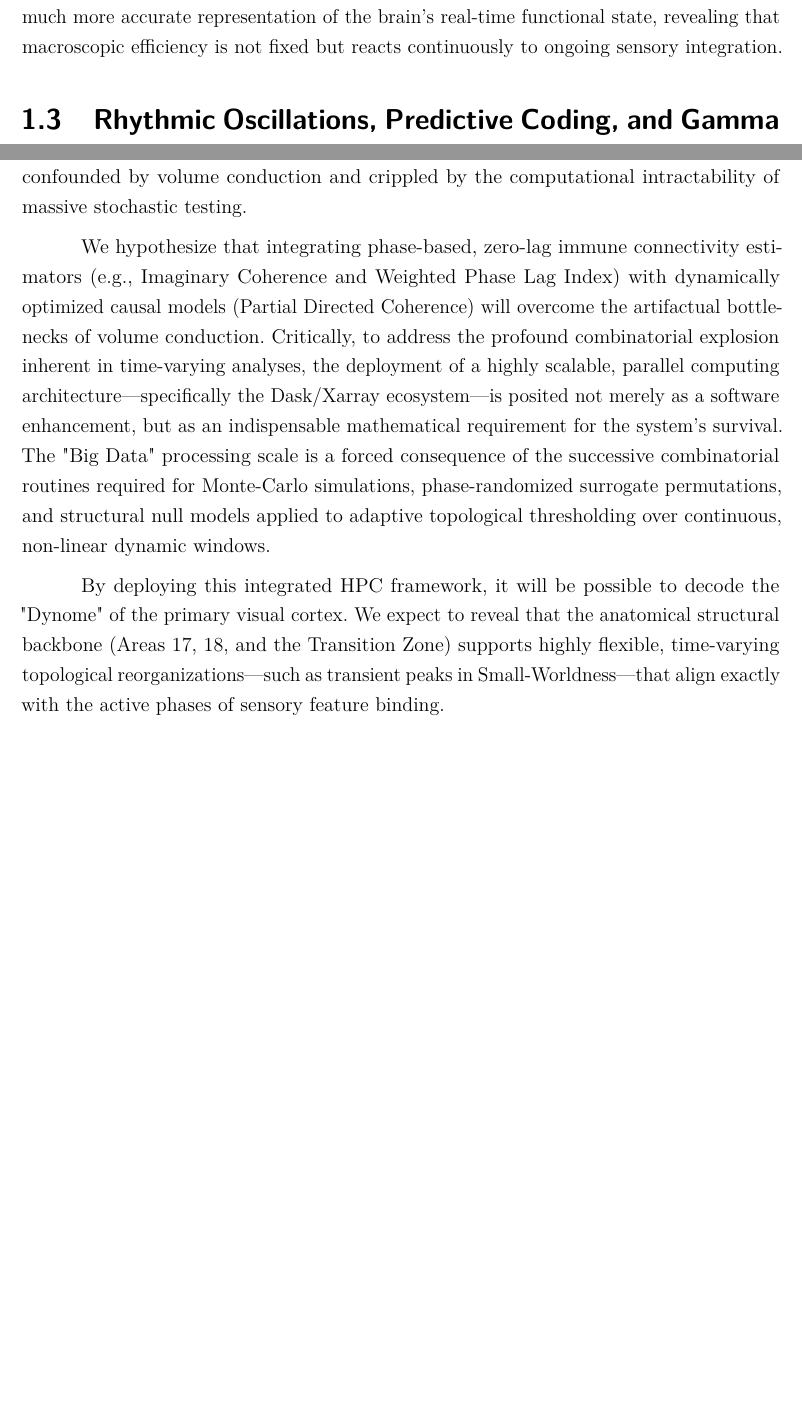
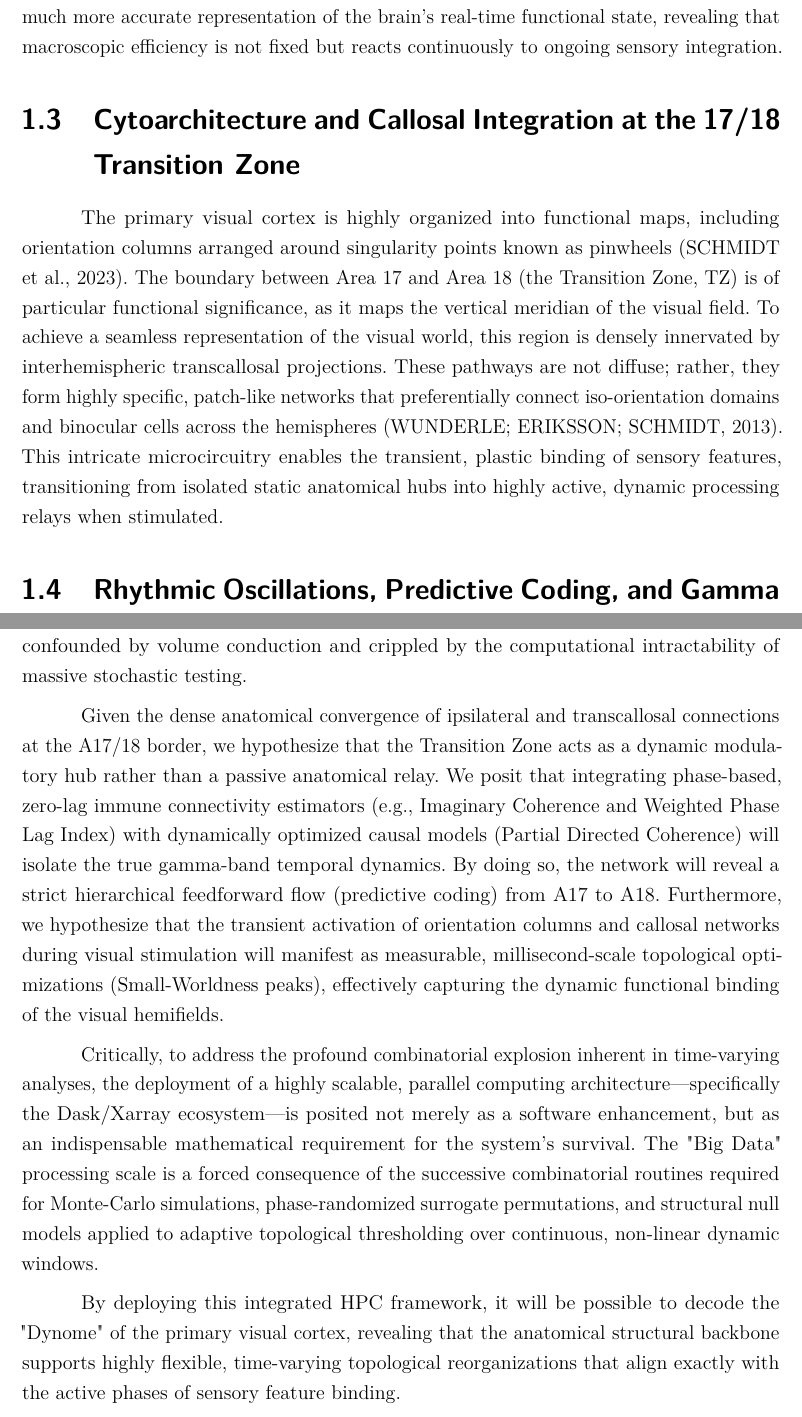
Before and after one commit to jaimecirne/necta-docs, a LaTeX thesis (latex_qualificacao/main.tex, which reads latex_qualificacao/textuais/capitulo2.tex, latex_qualificacao/textuais/introducao.tex): two parts of pages 17 and 20 of 34 before the commit and two parts of pages 17 and 20 of 35 after it, joined at a grey line, cut so that both start at the same text, the shorter picture padded with empty space. Compiled offline with pdfLaTeX.

Commit message:
feat: Aprofunda biologia do Córtex Visual (Top-down/Bottom-up, Pinwheels, Fibras Transcalosas e TZ) nos Capítulos 1 e 2

```diff
--- a/latex_qualificacao/textuais/capitulo2.tex
+++ b/latex_qualificacao/textuais/capitulo2.tex
@@ -3,9 +3,11 @@
 \section{Working Hypothesis}
 Traditional analyses of multichannel electrophysiological data often collapse the temporal dimension, yielding static graphs that obscure the transient coordination of neural ensembles. Furthermore, attempts to extract time-resolved networks are frequently confounded by volume conduction and crippled by the computational intractability of massive stochastic testing.
 
-We hypothesize that integrating phase-based, zero-lag immune connectivity estimators (e.g., Imaginary Coherence and Weighted Phase Lag Index) with dynamically optimized causal models (Partial Directed Coherence) will overcome the artifactual bottlenecks of volume conduction. Critically, to address the profound combinatorial explosion inherent in time-varying analyses, the deployment of a highly scalable, parallel computing architecture—specifically the Dask/Xarray ecosystem—is posited not merely as a software enhancement, but as an indispensable mathematical requirement for the system's survival. The "Big Data" processing scale is a forced consequence of the successive combinatorial routines required for Monte-Carlo simulations, phase-randomized surrogate permutations, and structural null models applied to adaptive topological thresholding over continuous, non-linear dynamic windows.
+Given the dense anatomical convergence of ipsilateral and transcallosal connections at the A17/18 border, we hypothesize that the Transition Zone acts as a dynamic modulatory hub rather than a passive anatomical relay. We posit that integrating phase-based, zero-lag immune connectivity estimators (e.g., Imaginary Coherence and Weighted Phase Lag Index) with dynamically optimized causal models (Partial Directed Coherence) will isolate the true gamma-band temporal dynamics. By doing so, the network will reveal a strict hierarchical feedforward flow (predictive coding) from A17 to A18. Furthermore, we hypothesize that the transient activation of orientation columns and callosal networks during visual stimulation will manifest as measurable, millisecond-scale topological optimizations (Small-Worldness peaks), effectively capturing the dynamic functional binding of the visual hemifields.
 
-By deploying this integrated HPC framework, it will be possible to decode the "Dynome" of the primary visual cortex. We expect to reveal that the anatomical structural backbone (Areas 17, 18, and the Transition Zone) supports highly flexible, time-varying topological reorganizations—such as transient peaks in Small-Worldness—that align exactly with the active phases of sensory feature binding.
+Critically, to address the profound combinatorial explosion inherent in time-varying analyses, the deployment of a highly scalable, parallel computing architecture—specifically the Dask/Xarray ecosystem—is posited not merely as a software enhancement, but as an indispensable mathematical requirement for the system's survival. The "Big Data" processing scale is a forced consequence of the successive combinatorial routines required for Monte-Carlo simulations, phase-randomized surrogate permutations, and structural null models applied to adaptive topological thresholding over continuous, non-linear dynamic windows.
+
+By deploying this integrated HPC framework, it will be possible to decode the "Dynome" of the primary visual cortex, revealing that the anatomical structural backbone supports highly flexible, time-varying topological reorganizations that align exactly with the active phases of sensory feature binding.
 
 \section{General Objective}
 The primary objective of this thesis is to develop, validate, and empirically apply \textbf{NECTA (Neural Electrophysiological Connectivity Time-resolved Analysis)}. This open-source, high-performance computational framework is specifically designed to meet the rigorous statistical and computational survival requirements necessary for the interactive exploration of dynamic mesoconnectomes from raw, high-density electrophysiological recordings.
--- a/latex_qualificacao/textuais/introducao.tex
+++ b/latex_qualificacao/textuais/introducao.tex
@@ -14,4 +14,7 @@ However, relying exclusively on these stationary statistical relationships colla
 \section{The Paradigm Shift to the "Dynome"}
 To overcome the limitations of static connectomics, the neuroscientific community has begun shifting its focus toward the exploration of the "Dynome"—the millisecond-scale evolution of functional networks and their temporal dynamics \cite{kopell2014}. Capturing the Dynome requires shifting the analytical framework from time-averaged correlations to time-resolved state transitions, often achieved through sliding-window approaches \cite{allen2014}. By dissecting the continuous data stream into granular temporal epochs, it becomes possible to observe how network metrics, such as \textit{Small-Worldness} and modularity, adapt and evolve. This time-varying perspective provides a much more accurate representation of the brain's real-time functional state, revealing that macroscopic efficiency is not fixed but reacts continuously to ongoing sensory integration.
 
+\section{Cytoarchitecture and Callosal Integration at the 17/18 Transition Zone}
+The primary visual cortex is highly organized into functional maps, including orientation columns arranged around singularity points known as pinwheels \cite{schmidt2023}. The boundary between Area 17 and Area 18 (the Transition Zone, TZ) is of particular functional significance, as it maps the vertical meridian of the visual field. To achieve a seamless representation of the visual world, this region is densely innervated by interhemispheric transcallosal projections. These pathways are not diffuse; rather, they form highly specific, patch-like networks that preferentially connect iso-orientation domains and binocular cells across the hemispheres \cite{wunderle2013}. This intricate microcircuitry enables the transient, plastic binding of sensory features, transitioning from isolated static anatomical hubs into highly active, dynamic processing relays when stimulated.
+
 \section{Rhythmic Oscillations, Predictive Coding, and Gamma Synchronization}
```
Also changed, not shown: latex_qualificacao/textuais/introducao.tex (2 more changed lines).
